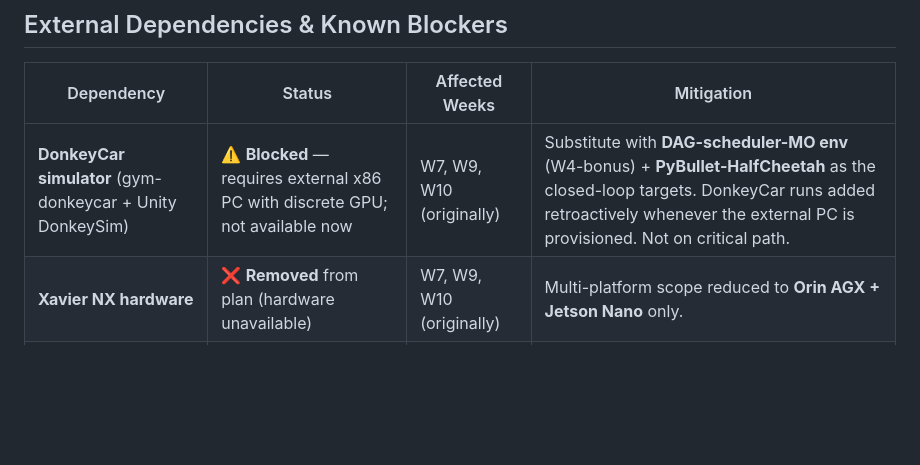
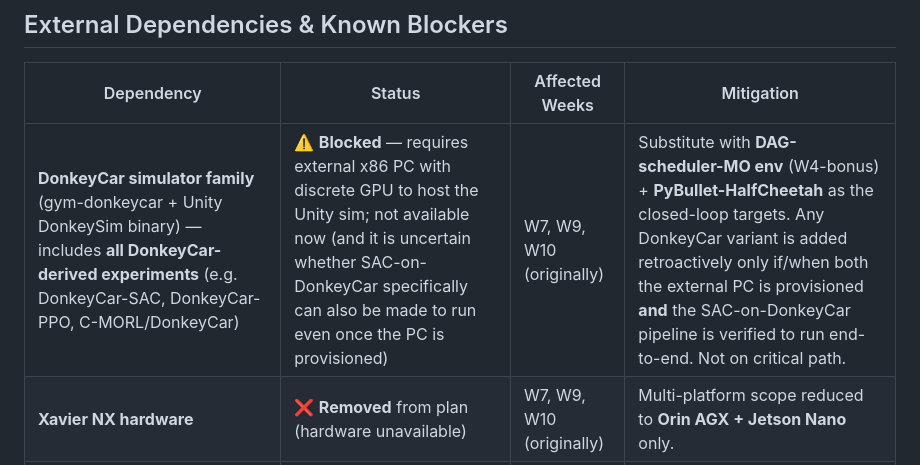
Before and after one commit to ZexinLi0w0/TetraRL, a Markdown page: docs/action-plan-weekly.md, the part around the change. GitHub-like rendering; blank space fills up the shorter version.

Commit message:
docs(plan): clarify DonkeyCar blocker covers all variants (incl. DonkeyCar-SAC)
Per user clarification 2026-04-18: DonkeyCar-SAC may also fail to run
even once the external PC is available (uncertain). Treat all
DonkeyCar-derived experiments as blocked; only retroactively add them
if the PC is provisioned AND the SAC pipeline is verified end-to-end.

```diff
--- a/docs/action-plan-weekly.md
+++ b/docs/action-plan-weekly.md
@@ -10,7 +10,7 @@
 
 | Dependency | Status | Affected Weeks | Mitigation |
 |---|---|---|---|
-| **DonkeyCar simulator** (gym-donkeycar + Unity DonkeySim) | ⚠️ **Blocked** — requires external x86 PC with discrete GPU; not available now | W7, W9, W10 (originally) | Substitute with **DAG-scheduler-MO env** (W4-bonus) + **PyBullet-HalfCheetah** as the closed-loop targets. DonkeyCar runs added retroactively whenever the external PC is provisioned. Not on critical path. |
+| **DonkeyCar simulator family** (gym-donkeycar + Unity DonkeySim binary) — includes **all DonkeyCar-derived experiments** (e.g. DonkeyCar-SAC, DonkeyCar-PPO, C-MORL/DonkeyCar) | ⚠️ **Blocked** — requires external x86 PC with discrete GPU to host the Unity sim; not available now (and it is uncertain whether SAC-on-DonkeyCar specifically can also be made to run even once the PC is provisioned) | W7, W9, W10 (originally) | Substitute with **DAG-scheduler-MO env** (W4-bonus) + **PyBullet-HalfCheetah** as the closed-loop targets. Any DonkeyCar variant is added retroactively only if/when both the external PC is provisioned **and** the SAC-on-DonkeyCar pipeline is verified to run end-to-end. Not on critical path. |
 | **Xavier NX hardware** | ❌ **Removed** from plan (hardware unavailable) | W7, W9, W10 (originally) | Multi-platform scope reduced to **Orin AGX + Jetson Nano** only. |
 | **Jetson Nano** | ✅ Available | W7 (Track B), W9, W10 | Standard porting workflow; sysfs paths differ from Orin (allow ~1 day buffer). |
 | **Orin AGX** | ✅ Available | W5–12 | Primary target platform. |
```
